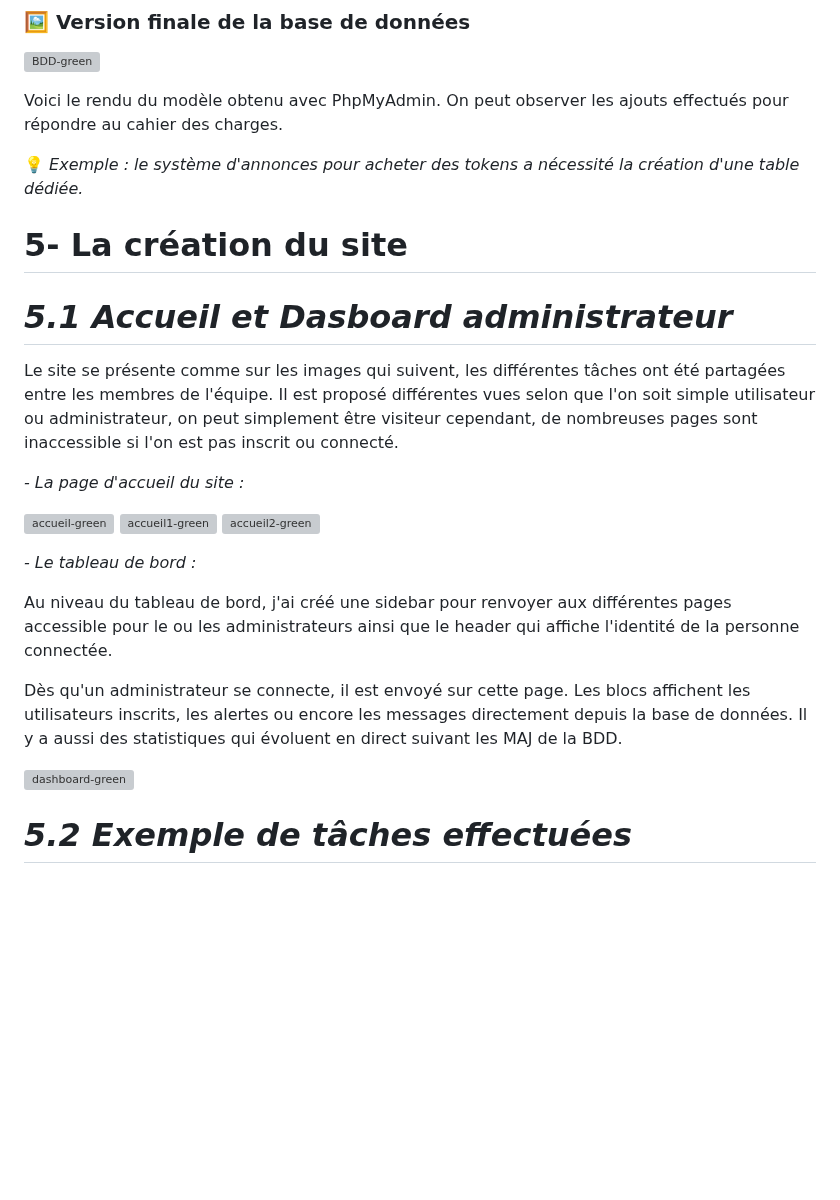
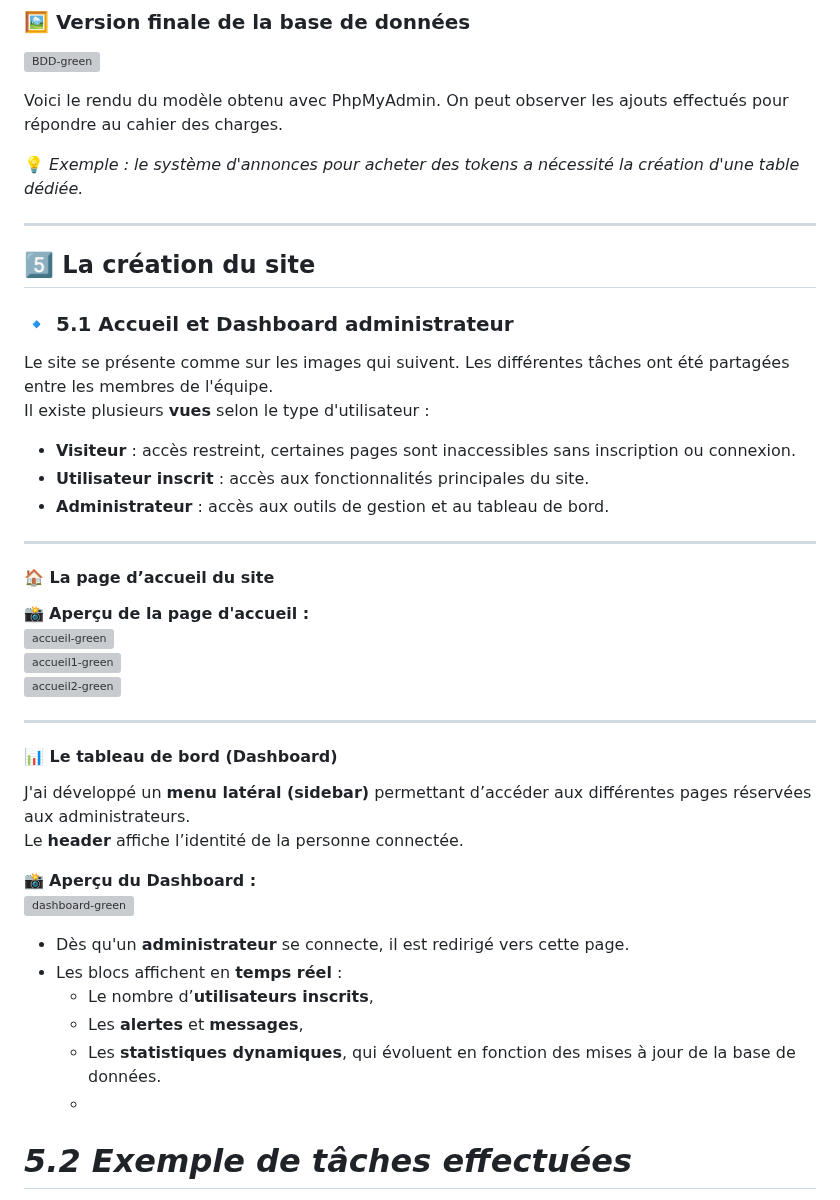
Before and after one commit to cedric-chimot/Greenride, a Markdown page: README.md, the part around the change. Drawn GitHub-style; blank space fills up the shorter version; grey boxes are pictures that could not be loaded.

```diff
--- a/README.md
+++ b/README.md
@@ -138,28 +138,43 @@ Voici le rendu du modèle obtenu avec PhpMyAdmin. On peut observer les ajouts ef
 
 💡 _Exemple : le système d'annonces pour acheter des tokens a nécessité la création d'une table dédiée._
 
-# 5- La création du site
+---
 
-# _5.1 Accueil et Dasboard administrateur_
+## 5️⃣ La création du site
 
-Le site se présente comme sur les images qui suivent, les différentes tâches ont été partagées entre les membres de l'équipe. Il est proposé différentes vues selon que l'on soit simple utilisateur ou administrateur, on peut simplement être visiteur cependant, de nombreuses pages sont inaccessible si l'on est pas inscrit ou connecté.
+### 🔹 5.1 Accueil et Dashboard administrateur
 
-_- La page d'accueil du site :_
+Le site se présente comme sur les images qui suivent. Les différentes tâches ont été partagées entre les membres de l'équipe.
+Il existe plusieurs **vues** selon le type d'utilisateur :
+- **Visiteur** : accès restreint, certaines pages sont inaccessibles sans inscription ou connexion.
+- **Utilisateur inscrit** : accès aux fonctionnalités principales du site.
+- **Administrateur** : accès aux outils de gestion et au tableau de bord.
 
+---
+
+#### 🏠 La page d’accueil du site
+
+📸 **Aperçu de la page d'accueil :**
 ![accueil-green](https://github.com/cedric-chimot/Greenride/assets/106061524/63704da0-7e2f-4deb-a43f-5c2bd328d0ec)
 ![accueil1-green](https://github.com/cedric-chimot/Greenride/assets/106061524/a2097f88-50f0-4616-8776-c51aed835e04)
 ![accueil2-green](https://github.com/cedric-chimot/Greenride/assets/106061524/8418eea0-5206-48f9-83b2-b887a99d4110)
 
-_- Le tableau de bord :_
+---
 
-Au niveau du tableau de bord, j'ai créé une sidebar pour renvoyer aux différentes pages accessible pour le ou les administrateurs ainsi que le header
-qui affiche l'identité de la personne connectée.
+#### 📊 Le tableau de bord (Dashboard)
 
-Dès qu'un administrateur se connecte, il est envoyé sur cette page. Les blocs affichent les utilisateurs inscrits, les alertes ou encore les messages
-directement depuis la base de données. Il y a aussi des statistiques qui évoluent en direct suivant les MAJ de la BDD.
+J'ai développé un **menu latéral (sidebar)** permettant d’accéder aux différentes pages réservées aux administrateurs.
+Le **header** affiche l’identité de la personne connectée.
 
+📸 **Aperçu du Dashboard :**
 ![dashboard-green](https://github.com/cedric-chimot/Greenride/assets/106061524/890668d5-652e-4bc6-a573-15323bf29a55)
 
+- Dès qu'un **administrateur** se connecte, il est redirigé vers cette page.
+- Les blocs affichent en **temps réel** :
+  - Le nombre d’**utilisateurs inscrits**,
+  - Les **alertes** et **messages**,
+  - Les **statistiques dynamiques**, qui évoluent en fonction des mises à jour de la base de données.
+  -
 # _5.2 Exemple de tâches effectuées_
 
 J'ai participé à la création de différents formulaires, insription connexion etc...
```
